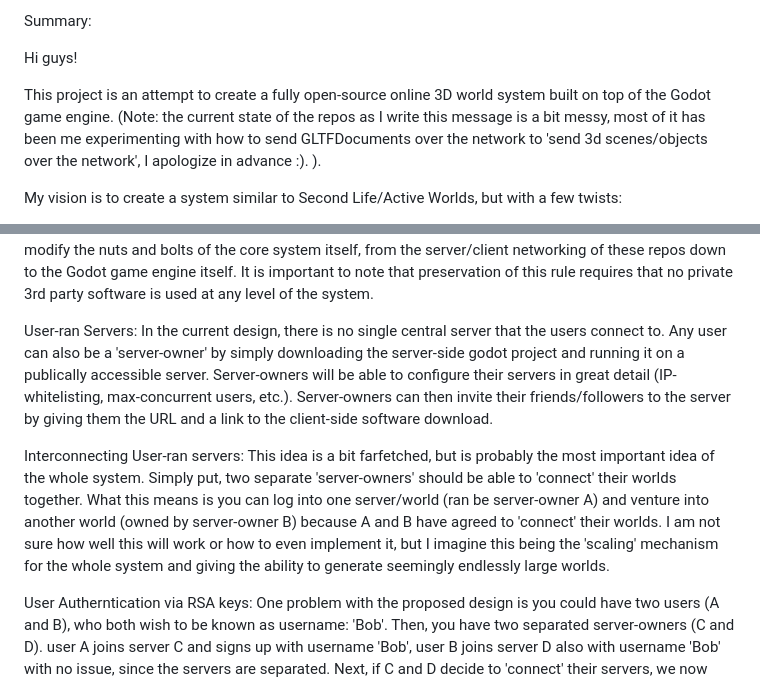
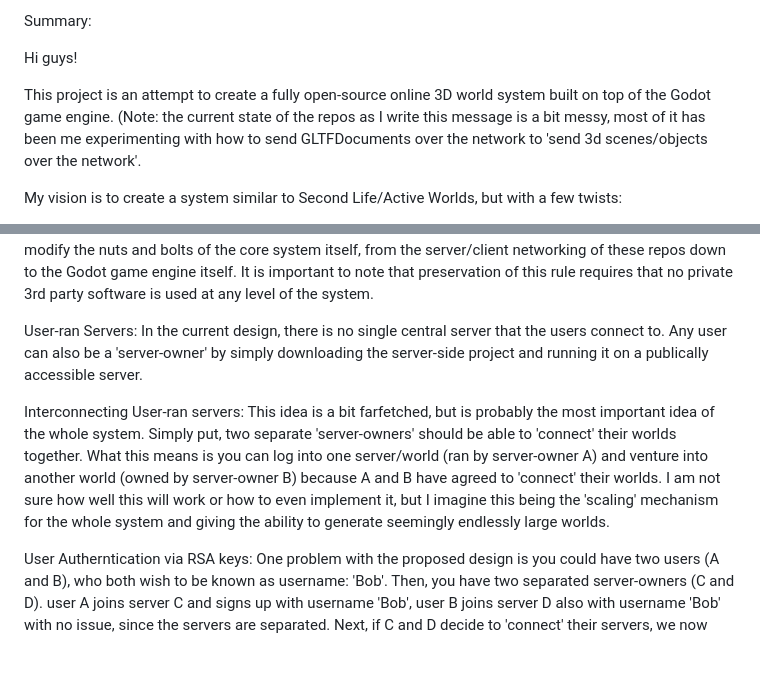
Before and after one commit to adeneve/OpenRealmsGDServer, a Markdown page: README.md, 2 parts joined by grey strips. GitHub-like rendering; blank space fills up the shorter version.

```diff
--- a/README.md
+++ b/README.md
@@ -4,15 +4,15 @@ Summary:
 
 Hi guys!
 
-This project is an attempt to create a fully open-source online 3D world system built on top of the Godot game engine. (Note: the current state of the repos as I write this message is a bit messy, most of it has been me experimenting with how to send GLTFDocuments over the network to 'send 3d scenes/objects over the network', I apologize in advance :). ).
+This project is an attempt to create a fully open-source online 3D world system built on top of the Godot game engine. (Note: the current state of the repos as I write this message is a bit messy, most of it has been me experimenting with how to send GLTFDocuments over the network to 'send 3d scenes/objects over the network'.
 
 My vision is to create a system similar to Second Life/Active Worlds, but with a few twists:
 
 Fully open-source: A fully open-source system allows users to dig deeper into why certain things aren't working exactly as they'd like and gives them the opportunity to fix it themselves. For example, if you are creating an online street racing simulator and you want your car to be able to drift realistically, there may actually be a problem inside of the Godot engine itself which prevents the ideal physics experience you are trying to achieve; Because Godot is open-source, creators are able to dig into the game engine itself (or simply put in an issue item) where they can expose their issue to the community to get it fixed. Of course, this same workflow (issue submitting, particularly) can be done with a privatized online 3d simulator game (like Second Life/Active Worlds), however you are at the mercy of their private dev team to fix it which may take longer or be cancelled to prioritize other things. In this system, the creators will have the power to modify the nuts and bolts of the core system itself, from the server/client networking of these repos down to the Godot game engine itself. It is important to note that preservation of this rule requires that no private 3rd party software is used at any level of the system.
 
-User-ran Servers: In the current design, there is no single central server that the users connect to. Any user can also be a 'server-owner' by simply downloading the server-side godot project and running it on a publically accessible server. Server-owners will be able to configure their servers in great detail (IP-whitelisting, max-concurrent users, etc.). Server-owners can then invite their friends/followers to the server by giving them the URL and a link to the client-side software download.
+User-ran Servers: In the current design, there is no single central server that the users connect to. Any user can also be a 'server-owner' by simply downloading the server-side  project and running it on a publically accessible server.
 
-Interconnecting User-ran servers: This idea is a bit farfetched, but is probably the most important idea of the whole system. Simply put, two separate 'server-owners' should be able to 'connect' their worlds together. What this means is you can log into one server/world (ran be server-owner A) and venture into another world (owned by server-owner B) because A and B have agreed to 'connect' their worlds. I am not sure how well this will work or how to even implement it, but I imagine this being the 'scaling' mechanism for the whole system and giving the ability to generate seemingly endlessly large worlds.
+Interconnecting User-ran servers: This idea is a bit farfetched, but is probably the most important idea of the whole system. Simply put, two separate 'server-owners' should be able to 'connect' their worlds together. What this means is you can log into one server/world (ran by server-owner A) and venture into another world (owned by server-owner B) because A and B have agreed to 'connect' their worlds. I am not sure how well this will work or how to even implement it, but I imagine this being the 'scaling' mechanism for the whole system and giving the ability to generate seemingly endlessly large worlds.
 
 User Autherntication via RSA keys: One problem with the proposed design is you could have two users (A and B), who both wish to be known as username: 'Bob'. Then, you have two separated server-owners (C and D). user A joins server C and signs up with username 'Bob', user B joins server D also with username 'Bob' with no issue, since the servers are separated. Next, if C and D decide to 'connect' their servers, we now have 2 users identified under the same username in the same system, which is a problem. To combat this, my idea was to identify client-side users via client-side generated RSA public keys. Since RSA generated keys have low-probablity of being duplicated, this solves the issue, although it brings with it some other possible issues since now the clients need to keep their private keys safe and not lose them. Perhaps someone might have a better idea here, but so far this is what I have come up with.
 
```
